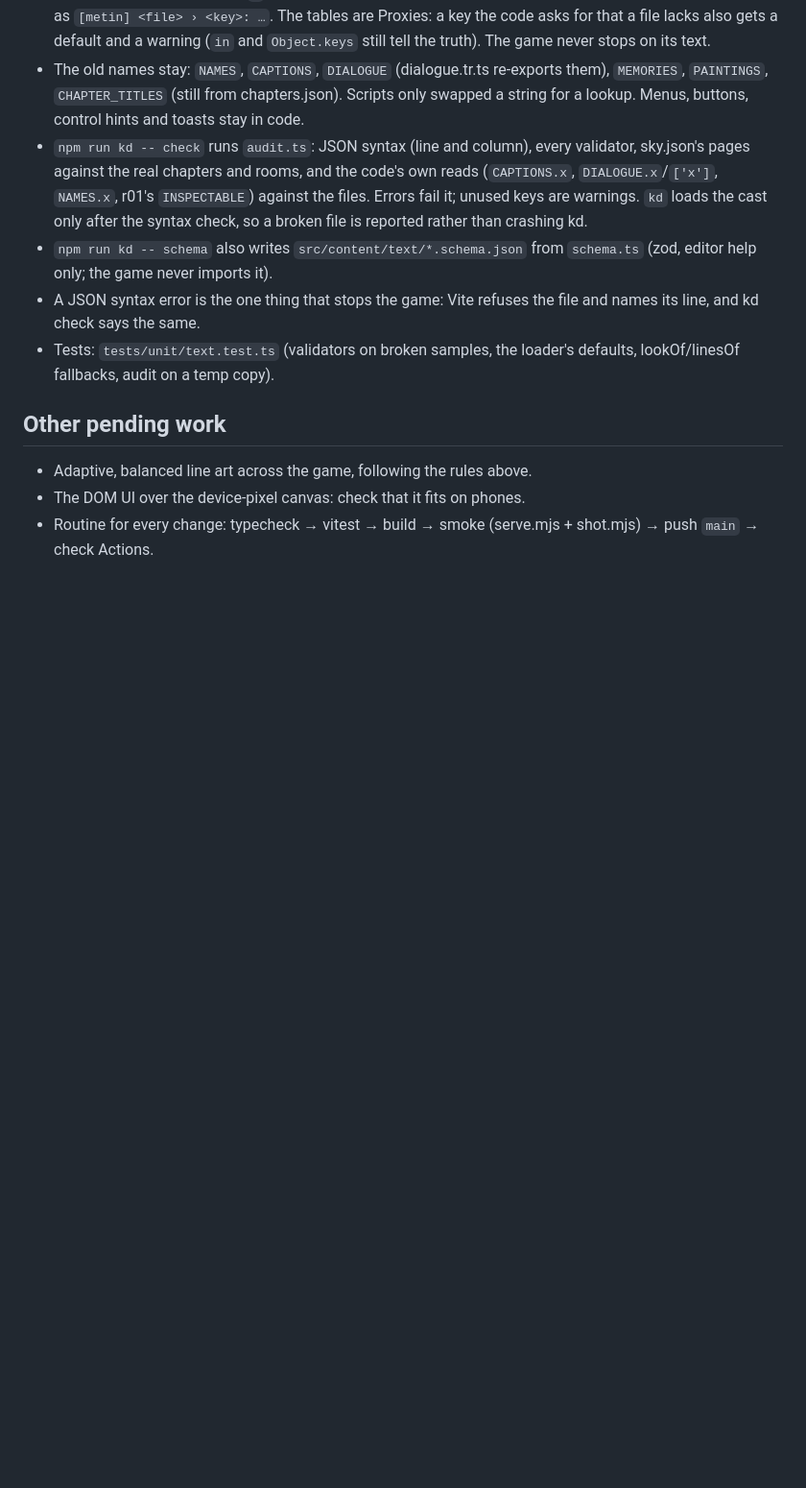
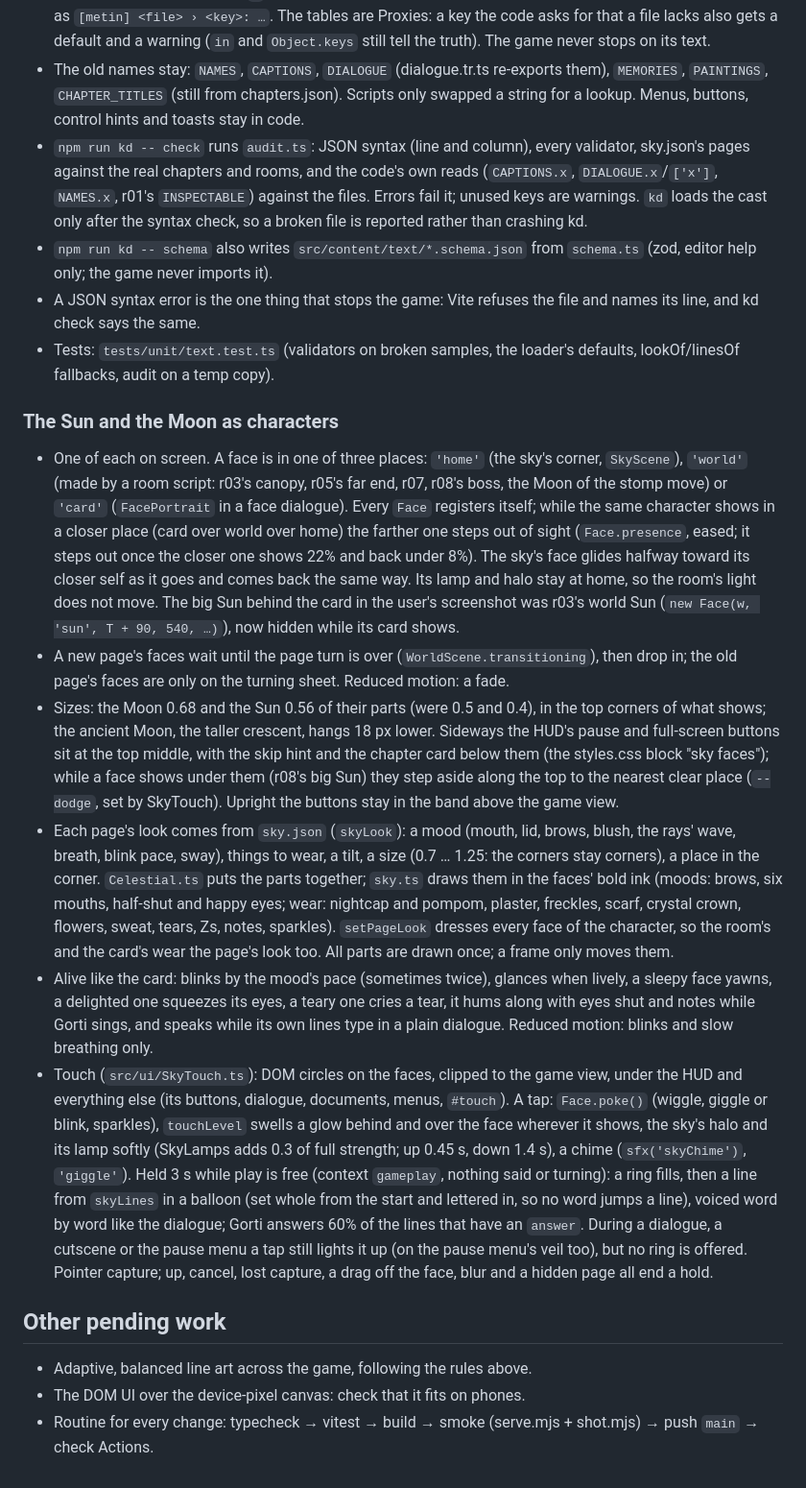
Before and after one commit to Mizyaz/Nyluma-game, a Markdown page: docs/HANDOFF.md, the part around the change. Shown at 96% size. GitHub-like rendering; blank space fills up the shorter version.

Commit message:
Note the Sun and the Moon as characters in the handoff and the guide
HANDOFF: one of each, sizes, page looks, liveliness, touch, the HUD's
buttons. METINLER: the size range and what touching them does.

Co-Authored-By: Claude Opus 5.5 <noreply@anthropic.com>
Claude-Session: https://claude.ai/code/session_01BMasBb1hSzWEPit4afhgRW

```diff
--- a/docs/HANDOFF.md
+++ b/docs/HANDOFF.md
@@ -218,6 +218,49 @@ Conventions:
 - Tests: `tests/unit/text.test.ts` (validators on broken samples, the loader's defaults,
   lookOf/linesOf fallbacks, audit on a temp copy).
 
+### The Sun and the Moon as characters
+
+- One of each on screen. A face is in one of three places: `'home'` (the sky's corner,
+  `SkyScene`), `'world'` (made by a room script: r03's canopy, r05's far end, r07, r08's boss,
+  the Moon of the stomp move) or `'card'` (`FacePortrait` in a face dialogue). Every `Face`
+  registers itself; while the same character shows in a closer place (card over world over
+  home) the farther one steps out of sight (`Face.presence`, eased; it steps out once the
+  closer one shows 22% and back under 8%). The sky's face glides halfway toward its closer self
+  as it goes and comes back the same way. Its lamp and halo stay at home, so the room's light
+  does not move. The big Sun behind the card in the user's screenshot was r03's world Sun
+  (`new Face(w, 'sun', T + 90, 540, …)`), now hidden while its card shows.
+- A new page's faces wait until the page turn is over (`WorldScene.transitioning`), then drop
+  in; the old page's faces are only on the turning sheet. Reduced motion: a fade.
+- Sizes: the Moon 0.68 and the Sun 0.56 of their parts (were 0.5 and 0.4), in the top corners
+  of what shows; the ancient Moon, the taller crescent, hangs 18 px lower. Sideways the HUD's
+  pause and full-screen buttons sit at the top middle, with the skip hint and the chapter card
+  below them (the styles.css block "sky faces"); while a face shows under them (r08's big Sun)
+  they step aside along the top to the nearest clear place (`--dodge`, set by SkyTouch).
+  Upright the buttons stay in the band above the game view.
+- Each page's look comes from `sky.json` (`skyLook`): a mood (mouth, lid, brows, blush, the
+  rays' wave, breath, blink pace, sway), things to wear, a tilt, a size (0.7 … 1.25: the
+  corners stay corners), a place in the corner. `Celestial.ts` puts the parts together; `sky.ts` draws
+  them in the faces' bold ink (moods: brows, six mouths, half-shut and happy eyes; wear:
+  nightcap and pompom, plaster, freckles, scarf, crystal crown, flowers, sweat, tears, Zs,
+  notes, sparkles). `setPageLook` dresses every face of the character, so the room's and the
+  card's wear the page's look too. All parts are drawn once; a frame only moves them.
+- Alive like the card: blinks by the mood's pace (sometimes twice), glances when lively, a
+  sleepy face yawns, a delighted one squeezes its eyes, a teary one cries a tear, it hums along
+  with eyes shut and notes while Gorti sings, and speaks while its own lines type in a plain
+  dialogue. Reduced motion: blinks and slow breathing only.
+- Touch (`src/ui/SkyTouch.ts`): DOM circles on the faces, clipped to the game view, under the
+  HUD and everything else (its buttons, dialogue, documents, menus, `#touch`).
+  A tap: `Face.poke()` (wiggle, giggle or blink, sparkles), `touchLevel` swells a glow
+  behind and over the face wherever it shows, the sky's halo and its lamp softly (SkyLamps
+  adds 0.3 of full strength; up 0.45 s, down 1.4 s), a chime (`sfx('skyChime')`,
+  `'giggle'`). Held 3 s while play is free (context `gameplay`,
+  nothing said or turning): a ring fills, then a line from `skyLines` in a balloon (set whole
+  from the start and lettered in, so no word jumps a line), voiced word by word like the
+  dialogue; Gorti answers 60% of the lines that have an `answer`.
+  During a dialogue, a cutscene or the pause menu a tap still lights it up (on the pause
+  menu's veil too), but no ring is offered. Pointer capture; up, cancel, lost capture, a drag
+  off the face, blur and a hidden page all end a hold.
+
 ## Other pending work
 
 - Adaptive, balanced line art across the game, following the rules above.
```
Also changed, not shown: docs/METINLER.md (+6 -1 lines).
